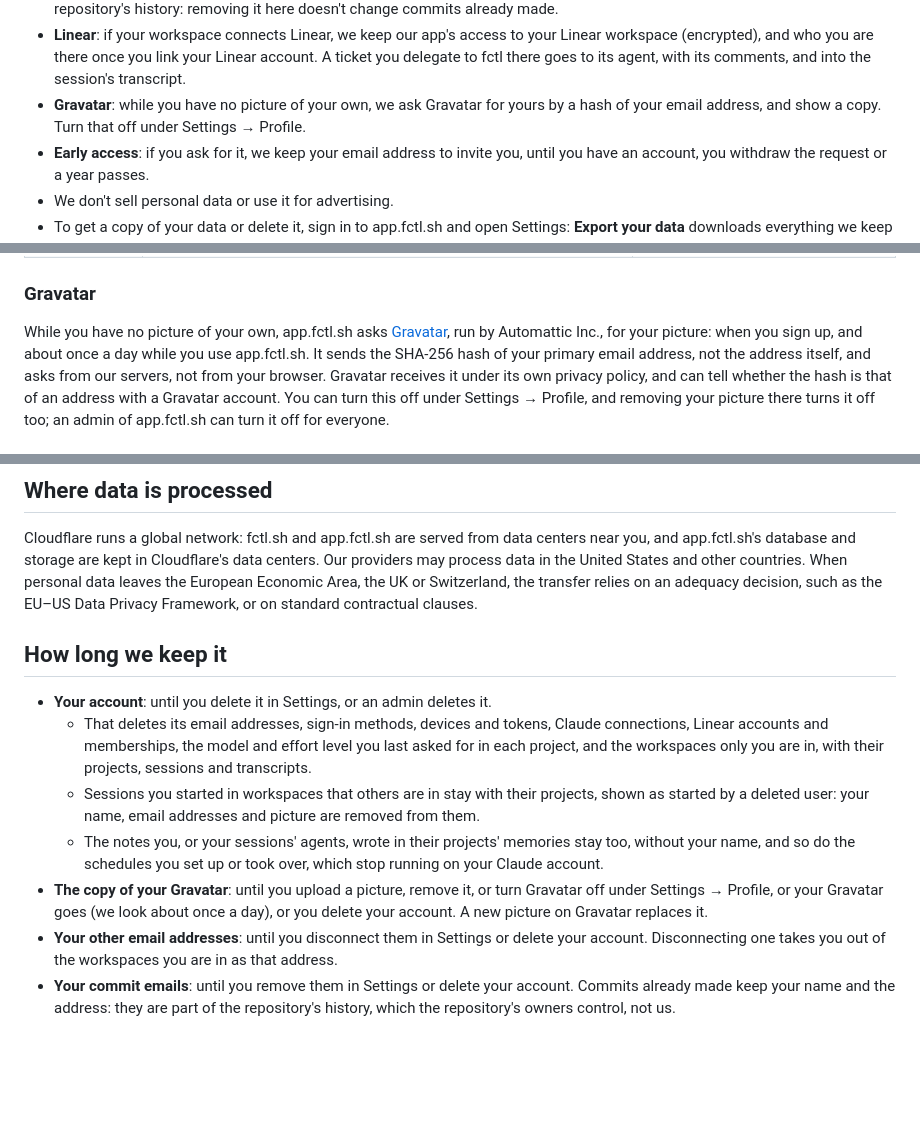
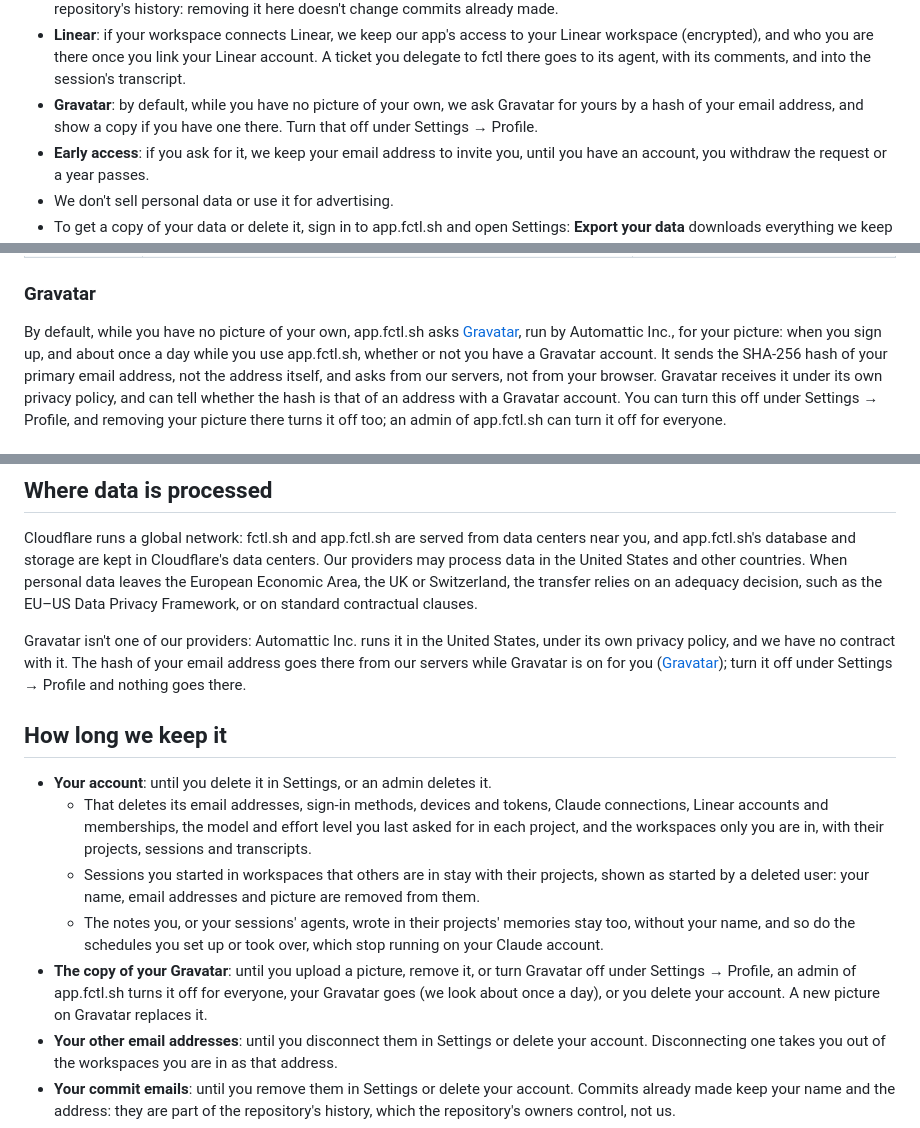
Before and after one commit to hyperstructure/fctl-site, a Markdown page: legal/privacy.md, 3 parts joined by grey strips. GitHub-like rendering; blank space fills up the shorter version.

Commit message:
docs(legal): say Gravatar is on by default, where it runs, and that admins remove copies

```diff
--- a/legal/privacy.md
+++ b/legal/privacy.md
@@ -59,9 +59,9 @@ This policy doesn't apply to either.
   your Linear workspace (encrypted), and who you are there once you link
   your Linear account. A ticket you delegate to fctl there goes to its
   agent, with its comments, and into the session's transcript.
-- **Gravatar**: while you have no picture of your own, we ask Gravatar for
-  yours by a hash of your email address, and show a copy. Turn that off
-  under Settings → Profile.
+- **Gravatar**: by default, while you have no picture of your own, we ask
+  Gravatar for yours by a hash of your email address, and show a copy if
+  you have one there. Turn that off under Settings → Profile.
 - **Early access**: if you ask for it, we keep your email address to invite
   you, until you have an account, you withdraw the request or a year
   passes.
@@ -441,9 +441,10 @@ They process personal data on our behalf, under data processing terms:
 
 ### Gravatar
 
-While you have no picture of your own, app.fctl.sh asks
+By default, while you have no picture of your own, app.fctl.sh asks
 [Gravatar](https://gravatar.com), run by Automattic Inc., for your picture:
-when you sign up, and about once a day while you use app.fctl.sh. It sends
+when you sign up, and about once a day while you use app.fctl.sh, whether
+or not you have a Gravatar account. It sends
 the SHA-256 hash of your primary email address, not the address itself,
 and asks from our servers, not from your browser. Gravatar receives it under
 its own privacy policy, and can tell whether the hash is that of an address
@@ -599,6 +600,12 @@ Area, the UK or Switzerland, the transfer relies on an adequacy decision,
 such as the EU–US Data Privacy Framework, or on standard contractual
 clauses.
 
+Gravatar isn't one of our providers: Automattic Inc. runs it in the United
+States, under its own privacy policy, and we have no contract with it. The
+hash of your email address goes there from our servers while Gravatar is on
+for you ([Gravatar](#gravatar)); turn it off under Settings → Profile and
+nothing goes there.
+
 ## How long we keep it
 
 - **Your account**: until you delete it in Settings, or an admin deletes it.
@@ -613,8 +620,9 @@ clauses.
     memories stay too, without your name, and so do the schedules you set
     up or took over, which stop running on your Claude account.
 - **The copy of your Gravatar**: until you upload a picture, remove it,
-  or turn Gravatar off under Settings → Profile, or your Gravatar goes
-  (we look about once a day), or you delete your account. A new picture on
+  or turn Gravatar off under Settings → Profile, an admin of app.fctl.sh
+  turns it off for everyone, your Gravatar goes (we look about once a day),
+  or you delete your account. A new picture on
   Gravatar replaces it.
 - **Your other email addresses**: until you disconnect them in Settings or
   delete your account. Disconnecting one takes you out of the workspaces
```
Also changed, not shown: other parts of legal/privacy.md (+1 -1 lines).
